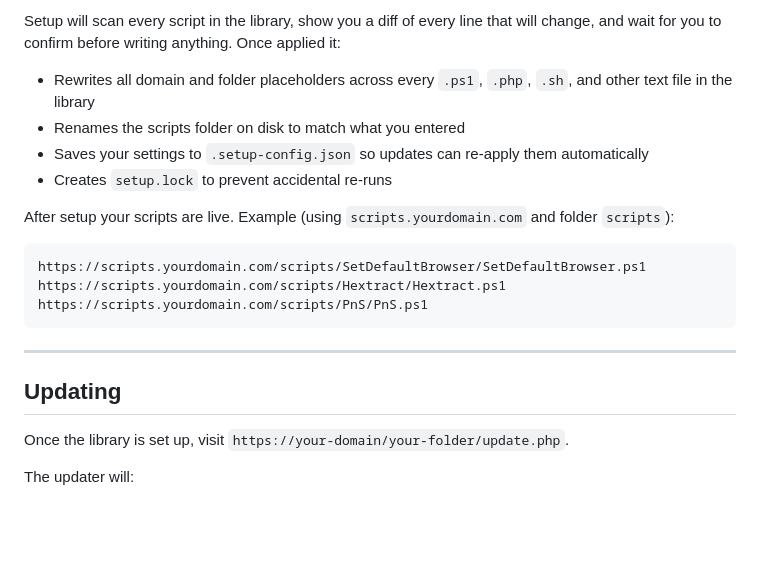
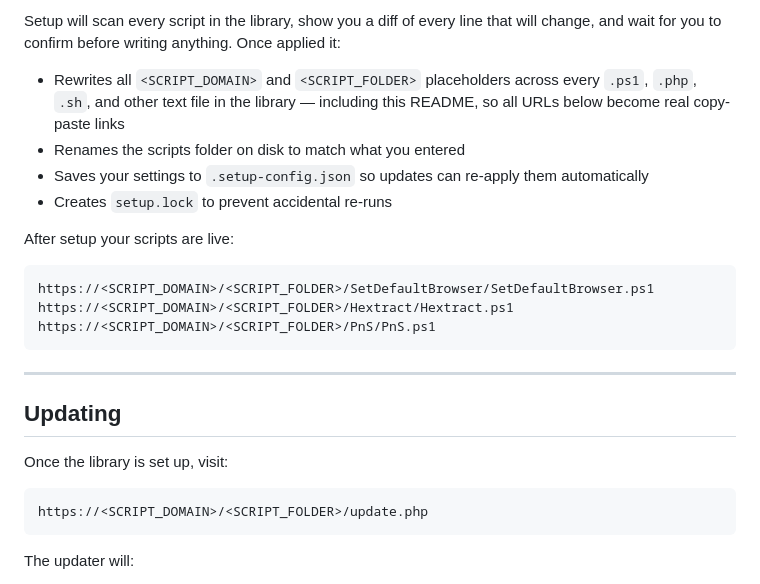
Before and after one commit to Leander-Andersen/public-ags-scripts, a Markdown page: README.md, the part around the change. Drawn GitHub-style; blank space fills up the shorter version.

Commit message:
Restore placeholder strings in README for setup.php rewriting
setup.php rewrites <SCRIPT_DOMAIN> and <SCRIPT_FOLDER> across all files
so users get real copy-paste URLs after running setup. The README must
keep the literal placeholder strings for this to work. The checkout
--force in update.php handles the resulting git conflict on updates.

Co-Authored-By: Claude Sonnet 4.6 <noreply@anthropic.com>

````diff
--- a/README.md
+++ b/README.md
@@ -67,24 +67,28 @@ Enter two values:
 
 Setup will scan every script in the library, show you a diff of every line that will change, and wait for you to confirm before writing anything. Once applied it:
 
-- Rewrites all domain and folder placeholders across every `.ps1`, `.php`, `.sh`, and other text file in the library
+- Rewrites all `<SCRIPT_DOMAIN>` and `<SCRIPT_FOLDER>` placeholders across every `.ps1`, `.php`, `.sh`, and other text file in the library — including this README, so all URLs below become real copy-paste links
 - Renames the scripts folder on disk to match what you entered
 - Saves your settings to `.setup-config.json` so updates can re-apply them automatically
 - Creates `setup.lock` to prevent accidental re-runs
 
-After setup your scripts are live. Example (using `scripts.yourdomain.com` and folder `scripts`):
+After setup your scripts are live:
 
 ```
-https://scripts.yourdomain.com/scripts/SetDefaultBrowser/SetDefaultBrowser.ps1
-https://scripts.yourdomain.com/scripts/Hextract/Hextract.ps1
-https://scripts.yourdomain.com/scripts/PnS/PnS.ps1
+https://<SCRIPT_DOMAIN>/<SCRIPT_FOLDER>/SetDefaultBrowser/SetDefaultBrowser.ps1
+https://<SCRIPT_DOMAIN>/<SCRIPT_FOLDER>/Hextract/Hextract.ps1
+https://<SCRIPT_DOMAIN>/<SCRIPT_FOLDER>/PnS/PnS.ps1
 ```
 
 ---
 
 ## Updating
 
-Once the library is set up, visit `https://your-domain/your-folder/update.php`.
+Once the library is set up, visit:
+
+```
+https://<SCRIPT_DOMAIN>/<SCRIPT_FOLDER>/update.php
+```
 
 The updater will:
 
````
